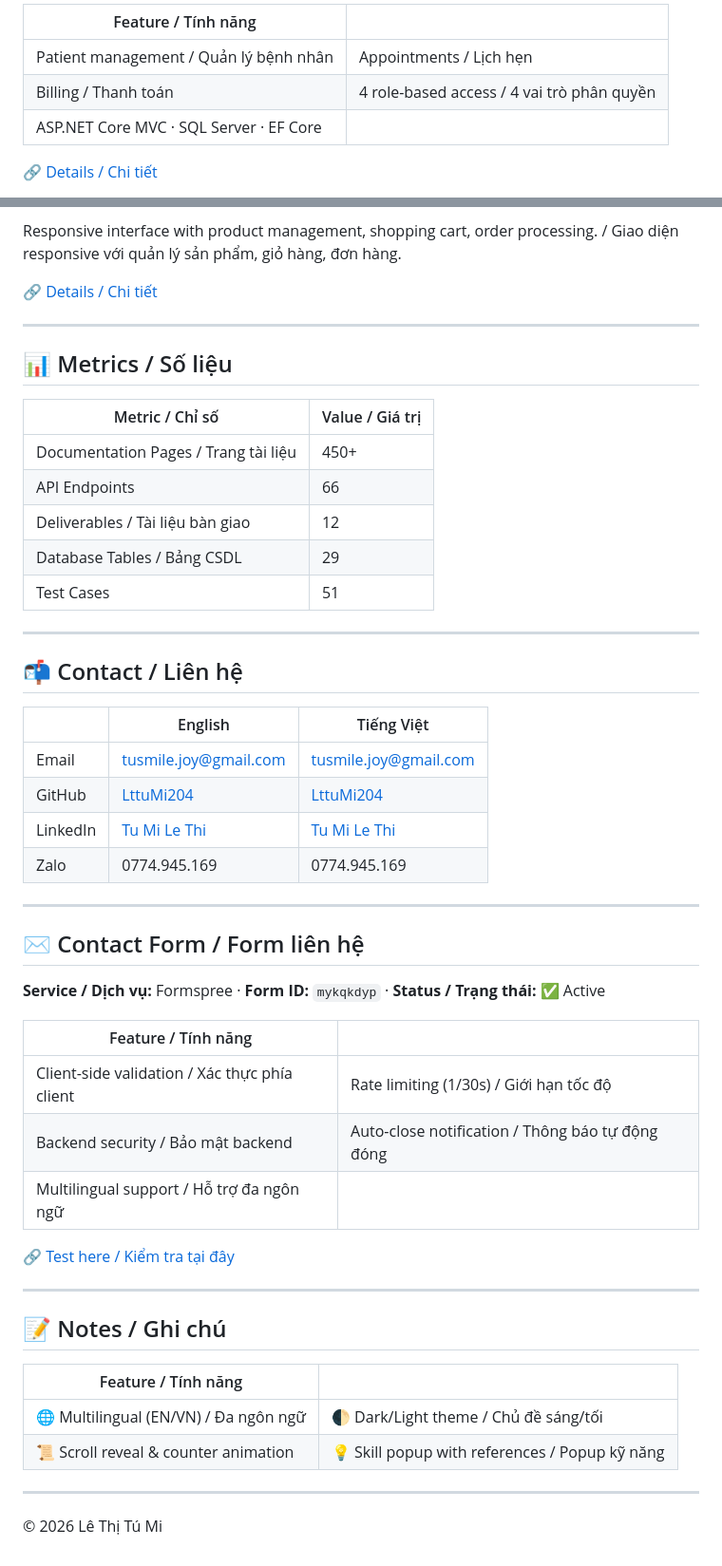
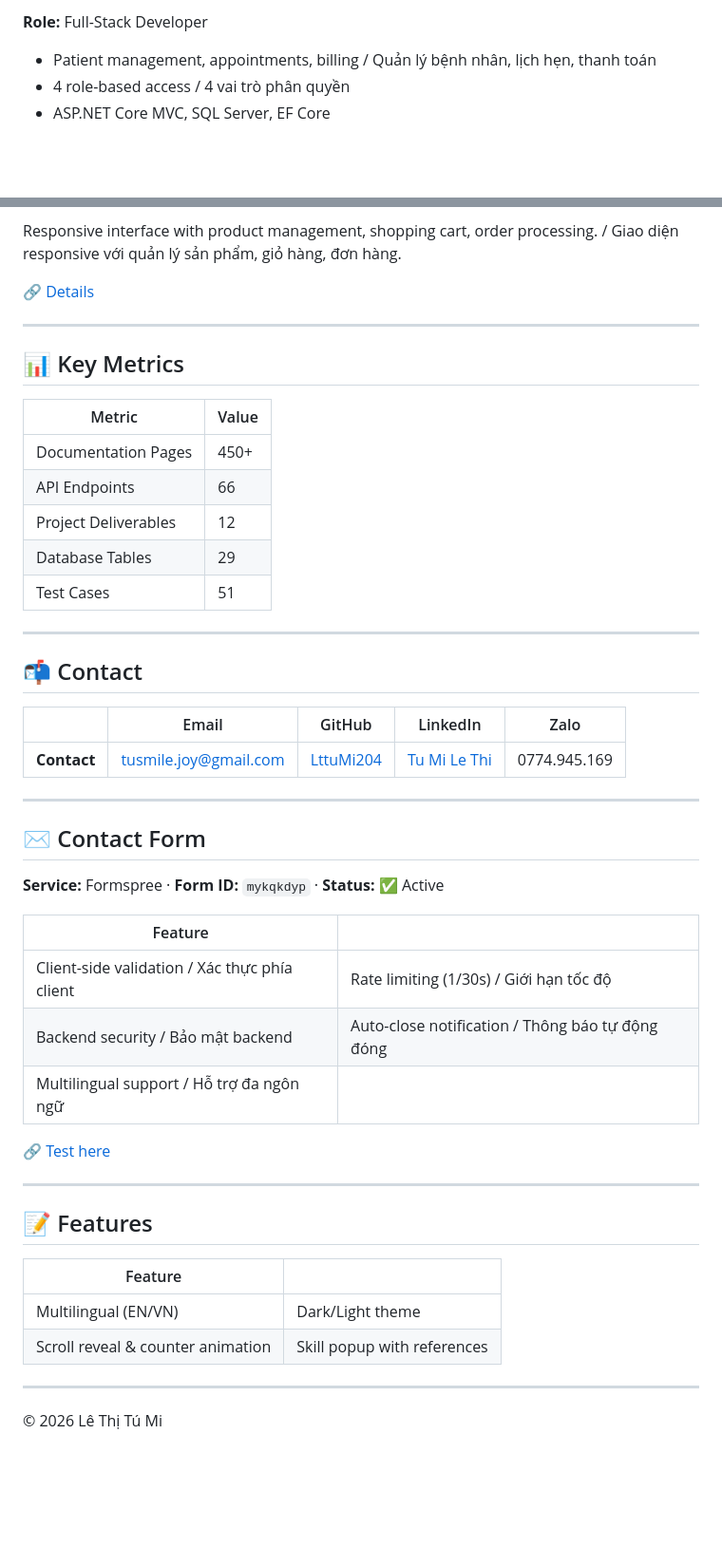
Before and after one commit to LttuMi204/LttuMi204.github.io, a Markdown page: README.md, 2 parts joined by grey strips. Shown at 95% size. Rendered like a GitHub page; blank space fills up the shorter version.

```diff
--- a/README.md
+++ b/README.md
@@ -84,9 +84,7 @@ lethitumi-ejsh.github.io/
 
-| Feature / Tính năng | |
-|---------------------|-|
-| Patient management / Quản lý bệnh nhân | Appointments / Lịch hẹn |
-| Billing / Thanh toán | 4 role-based access / 4 vai trò phân quyền |
-| ASP.NET Core MVC · SQL Server · EF Core | |
+**Role:** Full-Stack Developer
 
-🔗 [Details / Chi tiết](https://lttumi204.github.io/lethitumi-ejsh.github.io/projects/nha-khoa.html)
+- Patient management, appointments, billing / Quản lý bệnh nhân, lịch hẹn, thanh toán
+- 4 role-based access / 4 vai trò phân quyền
+- ASP.NET Core MVC, SQL Server, EF Core
 
@@ -95,53 +96,50 @@ lethitumi-ejsh.github.io/
 
 Responsive interface with product management, shopping cart, order processing. / Giao diện responsive với quản lý sản phẩm, giỏ hàng, đơn hàng.
 
-🔗 [Details / Chi tiết](https://lttumi204.github.io/lethitumi-ejsh.github.io/projects/ban-hang.html)
+🔗 [Details](https://lttumi204.github.io/lethitumi-ejsh.github.io/projects/ban-hang.html)
 
 ---
 
-## 📊 Metrics / Số liệu
+## 📊 Key Metrics
 
-| Metric / Chỉ số | Value / Giá trị |
-|-----------------|-----------------|
-| Documentation Pages / Trang tài liệu | 450+ |
+| Metric | Value |
+|--------|-------|
+| Documentation Pages | 450+ |
 | API Endpoints | 66 |
-| Deliverables / Tài liệu bàn giao | 12 |
-| Database Tables / Bảng CSDL | 29 |
+| Project Deliverables | 12 |
+| Database Tables | 29 |
 | Test Cases | 51 |
 
 ---
 
-## 📬 Contact / Liên hệ
+## 📬 Contact
 
-| | English | Tiếng Việt |
-|-|---------|------------|
-| Email | [tusmile.joy@gmail.com](mailto:tusmile.joy@gmail.com) | [tusmile.joy@gmail.com](mailto:tusmile.joy@gmail.com) |
-| GitHub | [LttuMi204](https://github.com/LttuMi204) | [LttuMi204](https://github.com/LttuMi204) |
-| LinkedIn | [Tu Mi Le Thi](https://linkedin.com/in/tu-mi-le-thi-kpm) | [Tu Mi Le Thi](https://linkedin.com/in/tu-mi-le-thi-kpm/) |
-| Zalo | 0774.945.169 | 0774.945.169 |
+| | Email | GitHub | LinkedIn | Zalo |
+|-|-------|--------|----------|------|
+| **Contact** | [tusmile.joy@gmail.com](mailto:tusmile.joy@gmail.com) | [LttuMi204](https://github.com/LttuMi204) | [Tu Mi Le Thi](https://linkedin.com/in/tu-mi-le-thi-kpm) | 0774.945.169 |
 
 ---
 
-## ✉️ Contact Form / Form liên hệ
+## ✉️ Contact Form
 
-**Service / Dịch vụ:** Formspree · **Form ID:** `mykqkdyp` · **Status / Trạng thái:** ✅ Active
+**Service:** Formspree · **Form ID:** `mykqkdyp` · **Status:** ✅ Active
 
-| Feature / Tính năng | |
-|---------------------|-|
+| Feature | |
+|---------|-|
 | Client-side validation / Xác thực phía client | Rate limiting (1/30s) / Giới hạn tốc độ |
 | Backend security / Bảo mật backend | Auto-close notification / Thông báo tự động đóng |
 | Multilingual support / Hỗ trợ đa ngôn ngữ | |
 
-🔗 [Test here / Kiểm tra tại đây](https://lttumi204.github.io/lethitumi-ejsh.github.io/#contact)
+🔗 [Test here](https://lttumi204.github.io/lethitumi-ejsh.github.io/#contact)
 
 ---
 
-## 📝 Notes / Ghi chú
+## 📝 Features
 
-| Feature / Tính năng | |
-|---------------------|-|
-| 🌐 Multilingual (EN/VN) / Đa ngôn ngữ | 🌓 Dark/Light theme / Chủ đề sáng/tối |
-| 📜 Scroll reveal & counter animation | 💡 Skill popup with references / Popup kỹ năng |
+| Feature | |
+|---------|-|
+| Multilingual (EN/VN) | Dark/Light theme |
+| Scroll reveal & counter animation | Skill popup with references |
 
 ---
 
```
Also changed, not shown: other parts of README.md (+27 -24 lines).
